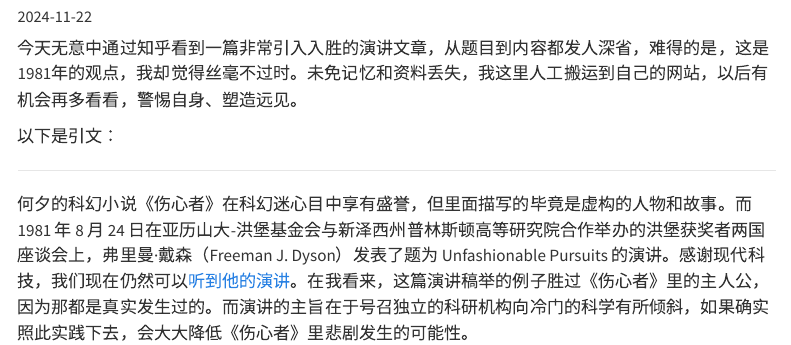
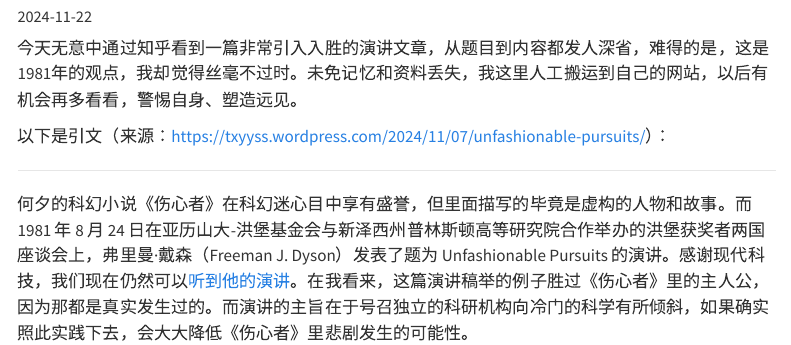
Before and after one commit to ShixiangWang/ShixiangWang.github.io, a Quarto document (posts/2024-11-22-unfashionable-pursuits/index.qmd): the page in a window 1100 px wide, from 100 px down. Rendered offline with R 4.5, knitr and Pandoc in place of Quarto, with nearby package versions; menus at the side of the page are left out.

Commit message:
add source

```diff
--- a/posts/2024-11-22-unfashionable-pursuits/index.qmd
+++ b/posts/2024-11-22-unfashionable-pursuits/index.qmd
@@ -17,7 +17,7 @@ format:
 
 今天无意中通过知乎看到一篇非常引入入胜的演讲文章，从题目到内容都发人深省，难得的是，这是1981年的观点，我却觉得丝毫不过时。未免记忆和资料丢失，我这里人工搬运到自己的网站，以后有机会再多看看，警惕自身、塑造远见。
 
-以下是引文：
+以下是引文（来源：<https://txyyss.wordpress.com/2024/11/07/unfashionable-pursuits/>）：
 
 ***
 
```
Also changed, not shown: docs/search.json, 4 other files.
